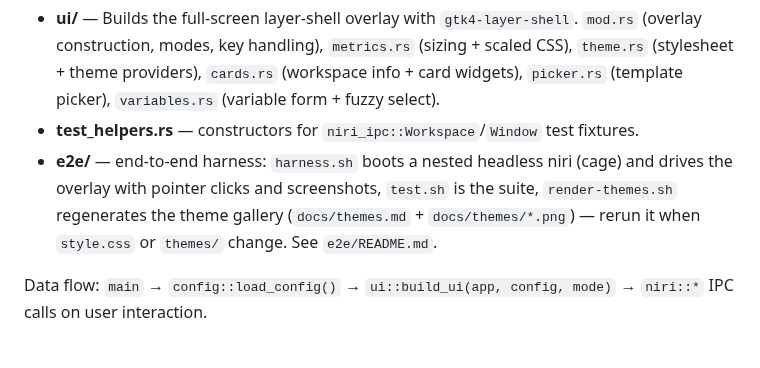
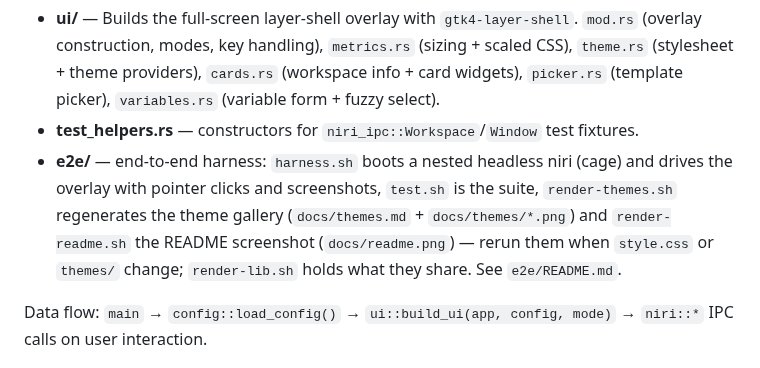
Before and after one commit to nickolaj-jepsen/niri-dynamic-workspaces, a Markdown page: CLAUDE.md, the part around the change. Drawn GitHub-style.

```diff
--- a/CLAUDE.md
+++ b/CLAUDE.md
@@ -34,7 +34,7 @@ Five top-level source files, plus the `ui/` module directory:
 - **niri.rs** — Niri IPC layer over the `NiriClient` transport trait (real `SocketClient` per request; scripted mock in tests). Key functions: `list_workspaces`, `list_windows`, `focus_or_create_workspace`, `delete_workspace`, `move_window_to_workspace`, `run_event_cleanup` (daemon event stream), `reorder_workspace_columns`, `run_hooks`.
 - **ui/** — Builds the full-screen layer-shell overlay with `gtk4-layer-shell`. `mod.rs` (overlay construction, modes, key handling), `metrics.rs` (sizing + scaled CSS), `theme.rs` (stylesheet + theme providers), `cards.rs` (workspace info + card widgets), `picker.rs` (template picker), `variables.rs` (variable form + fuzzy select).
 - **test_helpers.rs** — constructors for `niri_ipc::Workspace`/`Window` test fixtures.
-- **e2e/** — end-to-end harness: `harness.sh` boots a nested headless niri (cage) and drives the overlay with pointer clicks and screenshots, `test.sh` is the suite, `render-themes.sh` regenerates the theme gallery (`docs/themes.md` + `docs/themes/*.png`) — rerun it when `style.css` or `themes/` change. See `e2e/README.md`.
+- **e2e/** — end-to-end harness: `harness.sh` boots a nested headless niri (cage) and drives the overlay with pointer clicks and screenshots, `test.sh` is the suite, `render-themes.sh` regenerates the theme gallery (`docs/themes.md` + `docs/themes/*.png`) and `render-readme.sh` the README screenshot (`docs/readme.png`) — rerun them when `style.css` or `themes/` change; `render-lib.sh` holds what they share. See `e2e/README.md`.
 
 Data flow: `main` → `config::load_config()` → `ui::build_ui(app, config, mode)` → `niri::*` IPC calls on user interaction.
 
```
Also changed, not shown: README.md (+1 -1 lines), docs/readme.png, 6 other files.
